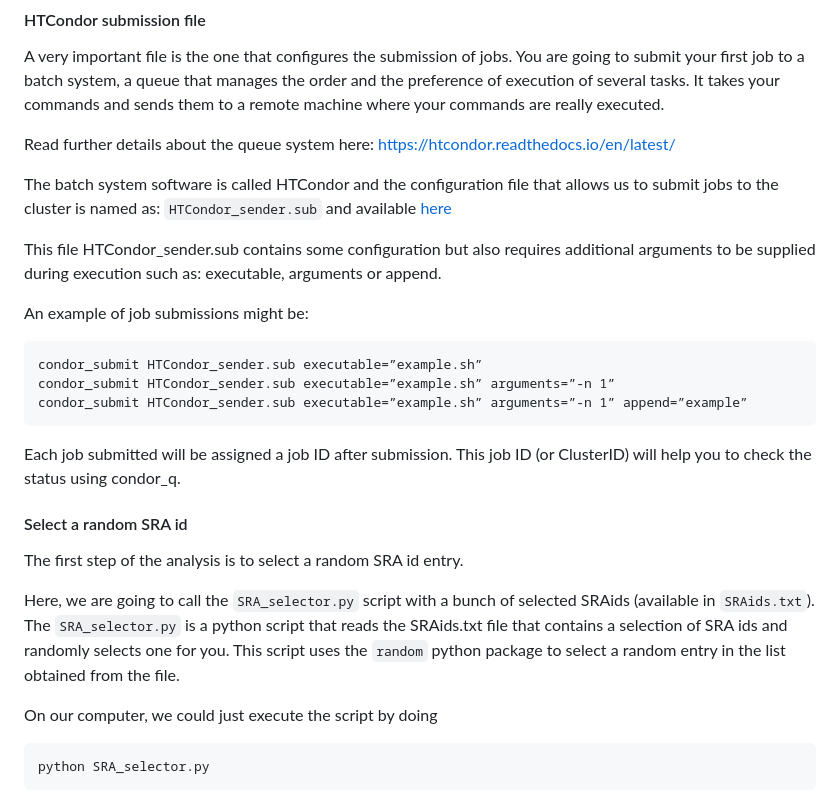
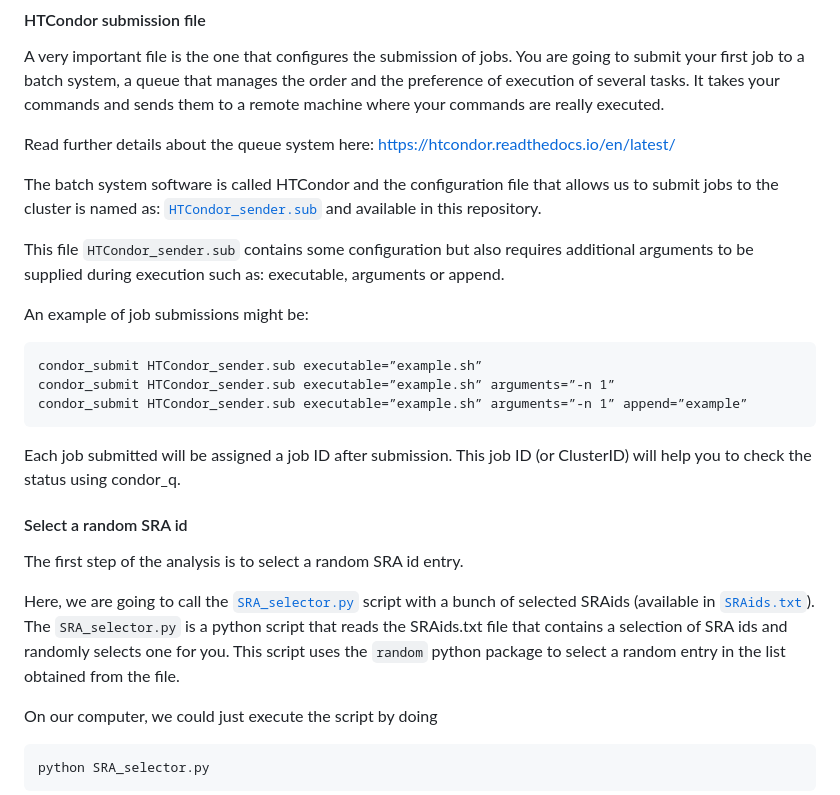
Before and after one commit to JFsanchezherrero/CodeTheFly_UAB, a Markdown page: README.md, the part around the change. Drawn GitHub-style.

````diff
--- a/README.md
+++ b/README.md
@@ -53,9 +53,9 @@ A very important file is the one that configures the submission of jobs. You are
 
 Read further details about the queue system here: https://htcondor.readthedocs.io/en/latest/
 
-The batch system software is called HTCondor and the configuration file that allows us to submit jobs to the cluster is named as: `HTCondor_sender.sub` and available [here](./HTCondor_sender.sub)
+The batch system software is called HTCondor and the configuration file that allows us to submit jobs to the cluster is named as: [`HTCondor_sender.sub`](./HTCondor_sender.sub) and available in this repository.
 
-This file HTCondor_sender.sub contains some configuration but also requires additional arguments to be supplied during execution such as: executable, arguments or append.
+This file `HTCondor_sender.sub` contains some configuration but also requires additional arguments to be supplied during execution such as: executable, arguments or append.
 
 An example of job submissions might be:
 
@@ -70,7 +70,7 @@ Each job submitted will be assigned a job ID after submission. This job ID (or C
 
 The first step of the analysis is to select a random SRA id entry.
 
-Here, we are going to call the `SRA_selector.py` script with a bunch of selected SRAids (available in `SRAids.txt`). The `SRA_selector.py` is a python script that reads the SRAids.txt file that contains a selection of SRA ids and randomly selects one for you. This script uses the `random` python package to select a random entry in the list obtained from the file.
+Here, we are going to call the [`SRA_selector.py`](./SRA_selector.py) script with a bunch of selected SRAids (available in [`SRAids.txt`](./SRAids.txt)). The `SRA_selector.py` is a python script that reads the SRAids.txt file that contains a selection of SRA ids and randomly selects one for you. This script uses the `random` python package to select a random entry in the list obtained from the file.
 
 On our computer, we could just execute the script by doing
 ```
````
